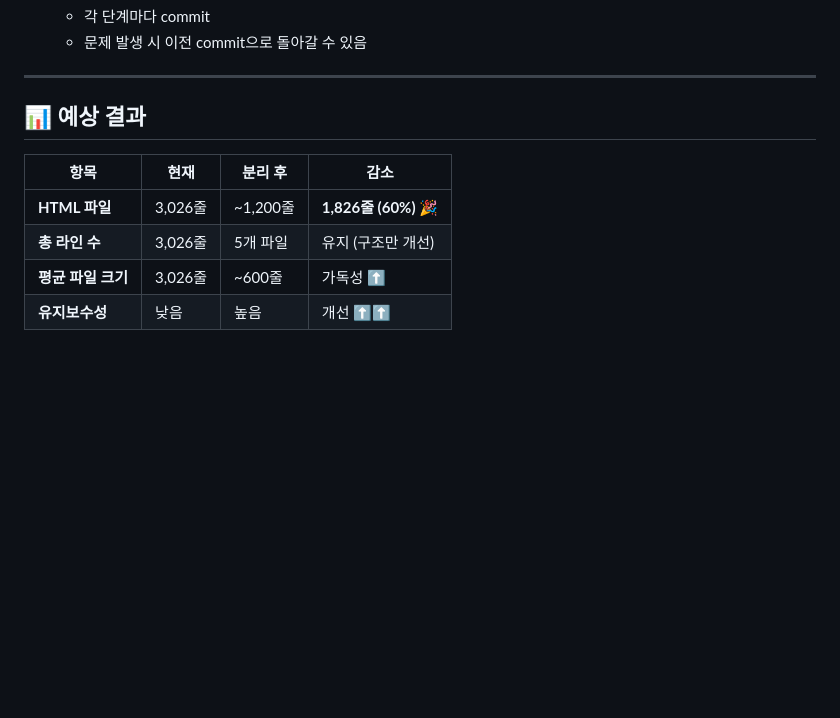
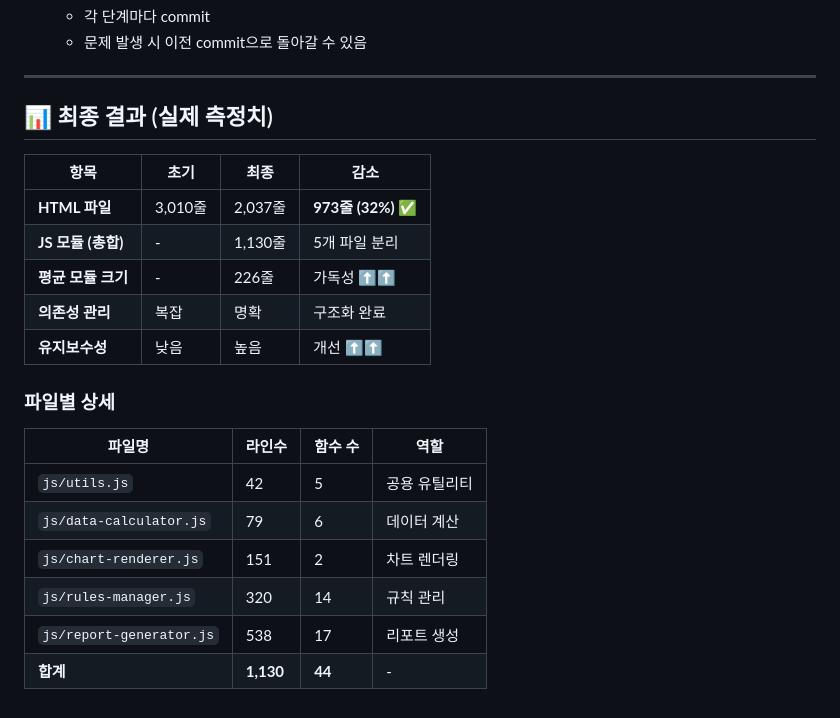
Before and after one commit to jieunkkim/airbnb-admin-feature, a Markdown page: .claude/plans/phase2b-js-파일-분리-계획.md, the part around one of its changes. GitHub-like rendering; blank space fills up the shorter version.

```diff
--- a/.claude/plans/phase2b-js-파일-분리-계획.md
+++ b/.claude/plans/phase2b-js-파일-분리-계획.md
@@ -332,11 +334,22 @@ js/report-generator.js            (~400줄)
 
 ---
 
-## 📊 예상 결과
+## 📊 최종 결과 (실제 측정치)
 
-| 항목 | 현재 | 분리 후 | 감소 |
-|------|------|--------|------|
-| **HTML 파일** | 3,026줄 | ~1,200줄 | **1,826줄 (60%)** 🎉 |
-| **총 라인 수** | 3,026줄 | 5개 파일 | 유지 (구조만 개선) |
-| **평균 파일 크기** | 3,026줄 | ~600줄 | 가독성 ⬆️ |
+| 항목 | 초기 | 최종 | 감소 |
+|------|------|------|------|
+| **HTML 파일** | 3,010줄 | 2,037줄 | **973줄 (32%)** ✅ |
+| **JS 모듈 (총합)** | - | 1,130줄 | 5개 파일 분리 |
+| **평균 모듈 크기** | - | 226줄 | 가독성 ⬆️⬆️ |
+| **의존성 관리** | 복잡 | 명확 | 구조화 완료 |
 | **유지보수성** | 낮음 | 높음 | 개선 ⬆️⬆️ |
+
+### 파일별 상세
+| 파일명 | 라인수 | 함수 수 | 역할 |
+|--------|-------|--------|------|
+| `js/utils.js` | 42 | 5 | 공용 유틸리티 |
+| `js/data-calculator.js` | 79 | 6 | 데이터 계산 |
+| `js/chart-renderer.js` | 151 | 2 | 차트 렌더링 |
+| `js/rules-manager.js` | 320 | 14 | 규칙 관리 |
+| `js/report-generator.js` | 538 | 17 | 리포트 생성 |
+| **합계** | **1,130** | **44** | - |
```
Also changed, not shown: other parts of .claude/plans/phase2b-js-파일-분리-계획.md (+48 -46 lines), .claude/plans/revenue-analyzer-html-refactoring-plan-20260414.md (+58 -16 lines).
